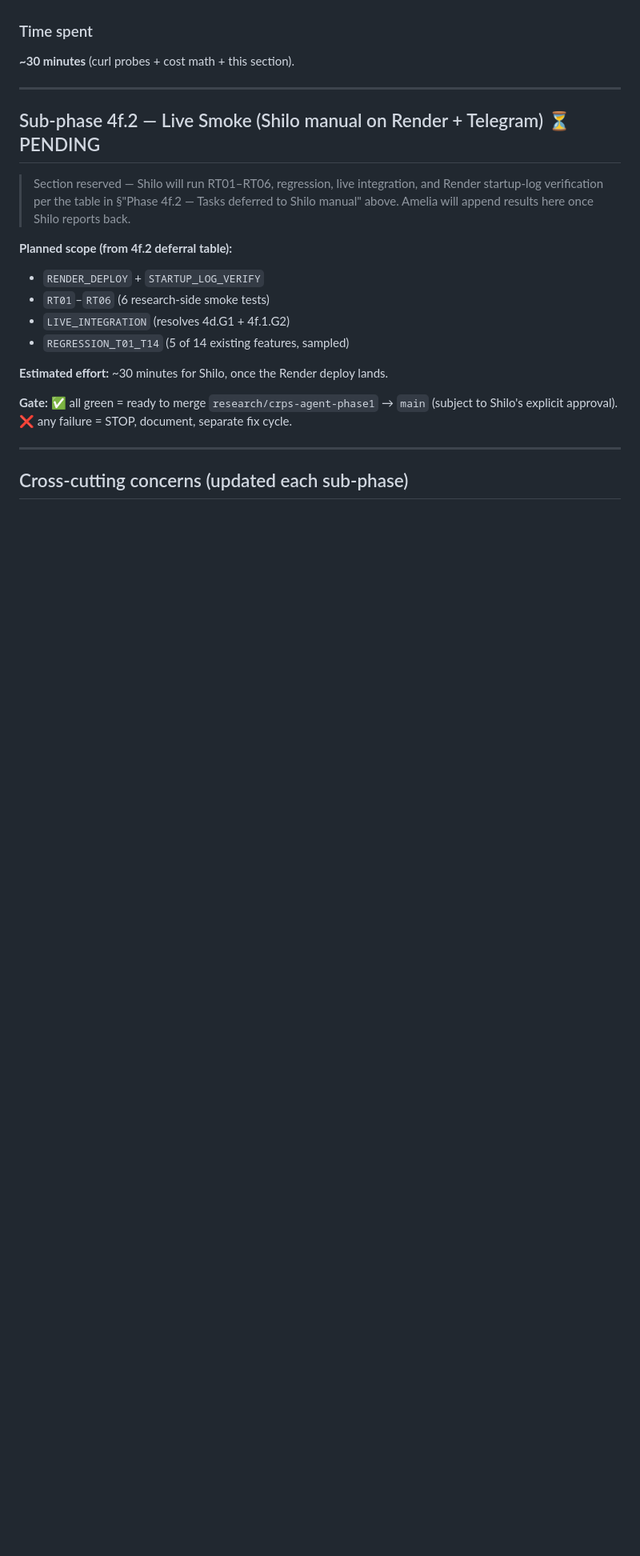
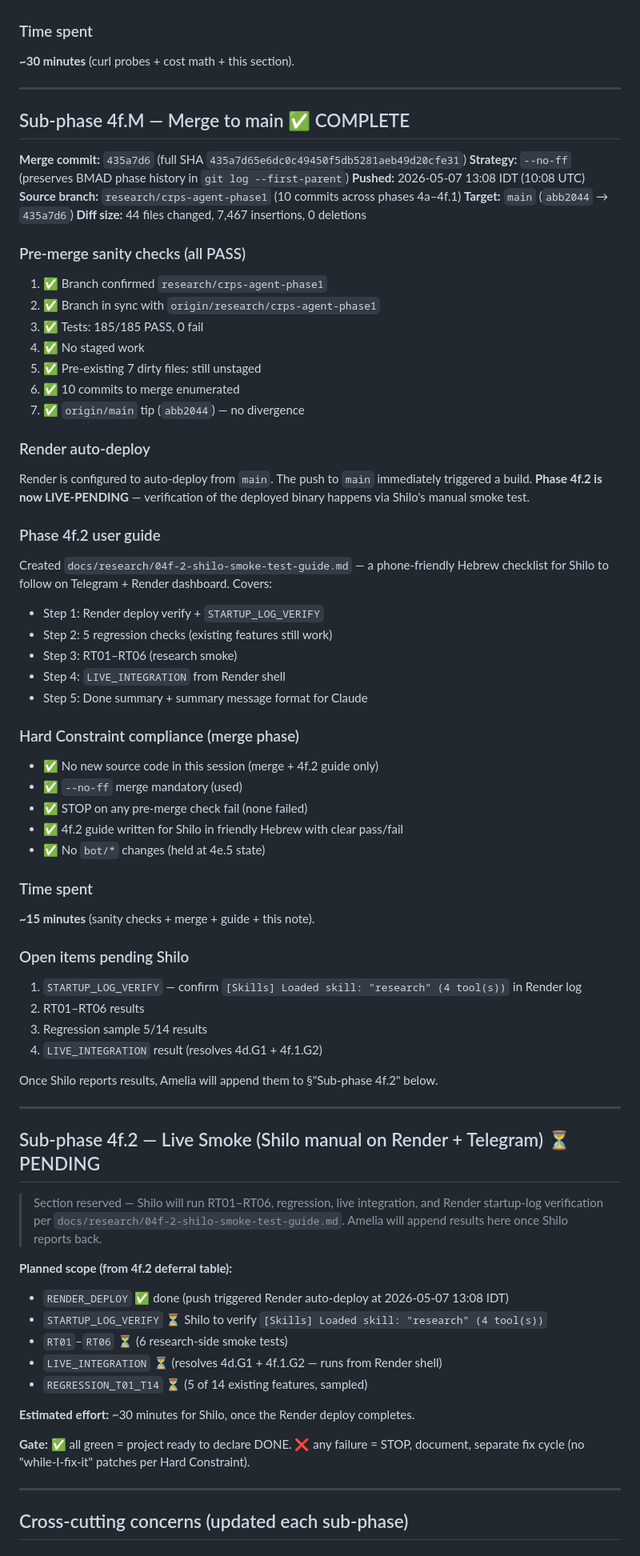
Before and after one commit to shiloalkobi/lifepilot-bot, a Markdown page: docs/research/01d-dev-implementation.md, the part around one of its changes. Shown at 80% size. Drawn GitHub-style; blank space fills up the shorter version.

```diff
--- a/docs/research/01d-dev-implementation.md
+++ b/docs/research/01d-dev-implementation.md
@@ -1087,19 +1087,75 @@ Re-evaluated above in §"STOP-list re-evaluation". **0/7 triggers activated.** 4
 
 ---
 
+## Sub-phase 4f.M — Merge to main ✅ COMPLETE
+
+**Merge commit:** `435a7d6` (full SHA `435a7d65e6dc0c49450f5db5281aeb49d20cfe31`)
+**Strategy:** `--no-ff` (preserves BMAD phase history in `git log --first-parent`)
+**Pushed:** 2026-05-07 13:08 IDT (10:08 UTC)
+**Source branch:** `research/crps-agent-phase1` (10 commits across phases 4a–4f.1)
+**Target:** `main` (`abb2044` → `435a7d6`)
+**Diff size:** 44 files changed, 7,467 insertions, 0 deletions
+
+### Pre-merge sanity checks (all PASS)
+
+1. ✅ Branch confirmed `research/crps-agent-phase1`
+2. ✅ Branch in sync with `origin/research/crps-agent-phase1`
+3. ✅ Tests: 185/185 PASS, 0 fail
+4. ✅ No staged work
+5. ✅ Pre-existing 7 dirty files: still unstaged
+6. ✅ 10 commits to merge enumerated
+7. ✅ `origin/main` tip (`abb2044`) — no divergence
+
+### Render auto-deploy
+
+Render is configured to auto-deploy from `main`. The push to `main` immediately triggered a build. **Phase 4f.2 is now LIVE-PENDING** — verification of the deployed binary happens via Shilo's manual smoke test.
+
+### Phase 4f.2 user guide
+
+Created `docs/research/04f-2-shilo-smoke-test-guide.md` — a phone-friendly Hebrew checklist for Shilo to follow on Telegram + Render dashboard. Covers:
+- Step 1: Render deploy verify + `STARTUP_LOG_VERIFY`
+- Step 2: 5 regression checks (existing features still work)
+- Step 3: RT01–RT06 (research smoke)
+- Step 4: `LIVE_INTEGRATION` from Render shell
+- Step 5: Done summary + summary message format for Claude
+
+### Hard Constraint compliance (merge phase)
+
+- ✅ No new source code in this session (merge + 4f.2 guide only)
+- ✅ `--no-ff` merge mandatory (used)
+- ✅ STOP on any pre-merge check fail (none failed)
+- ✅ 4f.2 guide written for Shilo in friendly Hebrew with clear pass/fail
+- ✅ No `bot/*` changes (held at 4e.5 state)
+
+### Time spent
+
+**~15 minutes** (sanity checks + merge + guide + this note).
+
+### Open items pending Shilo
+
+1. `STARTUP_LOG_VERIFY` — confirm `[Skills] Loaded skill: "research" (4 tool(s))` in Render log
+2. RT01–RT06 results
+3. Regression sample 5/14 results
+4. `LIVE_INTEGRATION` result (resolves 4d.G1 + 4f.1.G2)
+
+Once Shilo reports results, Amelia will append them to §"Sub-phase 4f.2" below.
+
+---
+
 ## Sub-phase 4f.2 — Live Smoke (Shilo manual on Render + Telegram) ⏳ PENDING
 
-> Section reserved — Shilo will run RT01–RT06, regression, live integration, and Render startup-log verification per the table in §"Phase 4f.2 — Tasks deferred to Shilo manual" above. Amelia will append results here once Shilo reports back.
+> Section reserved — Shilo will run RT01–RT06, regression, live integration, and Render startup-log verification per `docs/research/04f-2-shilo-smoke-test-guide.md`. Amelia will append results here once Shilo reports back.
 
 **Planned scope (from 4f.2 deferral table):**
-- `RENDER_DEPLOY` + `STARTUP_LOG_VERIFY`
-- `RT01`–`RT06` (6 research-side smoke tests)
-- `LIVE_INTEGRATION` (resolves 4d.G1 + 4f.1.G2)
-- `REGRESSION_T01_T14` (5 of 14 existing features, sampled)
+- `RENDER_DEPLOY` ✅ done (push triggered Render auto-deploy at 2026-05-07 13:08 IDT)
+- `STARTUP_LOG_VERIFY` ⏳ Shilo to verify `[Skills] Loaded skill: "research" (4 tool(s))`
+- `RT01`–`RT06` ⏳ (6 research-side smoke tests)
+- `LIVE_INTEGRATION` ⏳ (resolves 4d.G1 + 4f.1.G2 — runs from Render shell)
+- `REGRESSION_T01_T14` ⏳ (5 of 14 existing features, sampled)
 
-**Estimated effort:** ~30 minutes for Shilo, once the Render deploy lands.
+**Estimated effort:** ~30 minutes for Shilo, once the Render deploy completes.
 
-**Gate:** ✅ all green = ready to merge `research/crps-agent-phase1` → `main` (subject to Shilo's explicit approval). ❌ any failure = STOP, document, separate fix cycle.
+**Gate:** ✅ all green = project ready to declare DONE. ❌ any failure = STOP, document, separate fix cycle (no "while-I-fix-it" patches per Hard Constraint).
 
 ---
 
```
Also changed, not shown: other parts of docs/research/01d-dev-implementation.md (+2 -1 lines), docs/research/04f-2-shilo-smoke-test-guide.md (added, +225 -0 lines).
